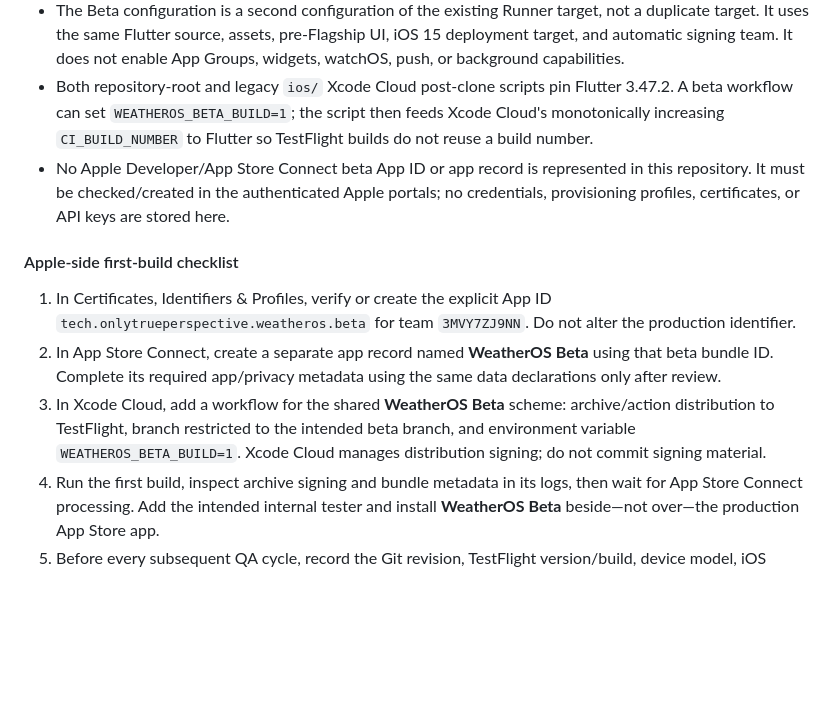
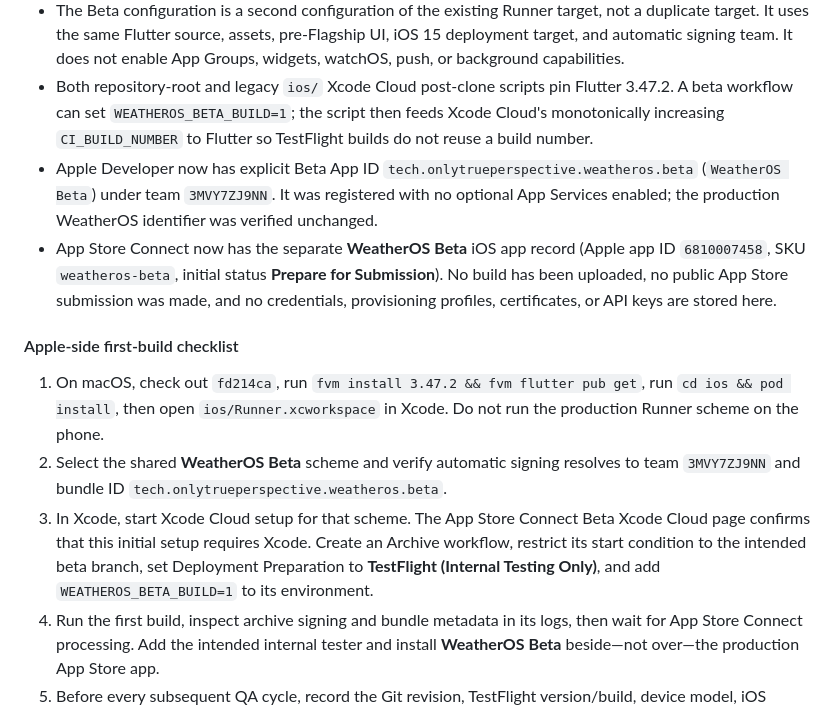
Before and after one commit to ELI3GANT/WEATHER_OS, a Markdown page: WEATHEROS_AUDIT.md, the part around the change. Rendered like a GitHub page; blank space fills up the shorter version.

Commit message:
docs(ios): record Beta Apple provisioning

```diff
--- a/WEATHEROS_AUDIT.md
+++ b/WEATHEROS_AUDIT.md
@@ -69,13 +69,14 @@ _Last updated: 2026-09-08. This is a living audit; device conclusions are only m
 - `ce2b60a` adds a release-mode **Beta** build configuration and shared **WeatherOS Beta** Xcode scheme. Its bundle ID is `tech.onlytrueperspective.weatheros.beta` and its home-screen display name is `WeatherOS Beta`; production Debug/Profile/Release configurations retain `tech.onlytrueperspective.weatheros` and `WeatherOS`.
 - The Beta configuration is a second configuration of the existing Runner target, not a duplicate target. It uses the same Flutter source, assets, pre-Flagship UI, iOS 15 deployment target, and automatic signing team. It does not enable App Groups, widgets, watchOS, push, or background capabilities.
 - Both repository-root and legacy `ios/` Xcode Cloud post-clone scripts pin Flutter 3.47.2. A beta workflow can set `WEATHEROS_BETA_BUILD=1`; the script then feeds Xcode Cloud's monotonically increasing `CI_BUILD_NUMBER` to Flutter so TestFlight builds do not reuse a build number.
-- No Apple Developer/App Store Connect beta App ID or app record is represented in this repository. It must be checked/created in the authenticated Apple portals; no credentials, provisioning profiles, certificates, or API keys are stored here.
+- Apple Developer now has explicit Beta App ID `tech.onlytrueperspective.weatheros.beta` (`WeatherOS Beta`) under team `3MVY7ZJ9NN`. It was registered with no optional App Services enabled; the production WeatherOS identifier was verified unchanged.
+- App Store Connect now has the separate **WeatherOS Beta** iOS app record (Apple app ID `6810007458`, SKU `weatheros-beta`, initial status **Prepare for Submission**). No build has been uploaded, no public App Store submission was made, and no credentials, provisioning profiles, certificates, or API keys are stored here.
 
 #### Apple-side first-build checklist
 
-1. In Certificates, Identifiers & Profiles, verify or create the explicit App ID `tech.onlytrueperspective.weatheros.beta` for team `3MVY7ZJ9NN`. Do not alter the production identifier.
-2. In App Store Connect, create a separate app record named **WeatherOS Beta** using that beta bundle ID. Complete its required app/privacy metadata using the same data declarations only after review.
-3. In Xcode Cloud, add a workflow for the shared **WeatherOS Beta** scheme: archive/action distribution to TestFlight, branch restricted to the intended beta branch, and environment variable `WEATHEROS_BETA_BUILD=1`. Xcode Cloud manages distribution signing; do not commit signing material.
+1. On macOS, check out `fd214ca`, run `fvm install 3.47.2 && fvm flutter pub get`, run `cd ios && pod install`, then open `ios/Runner.xcworkspace` in Xcode. Do not run the production Runner scheme on the phone.
+2. Select the shared **WeatherOS Beta** scheme and verify automatic signing resolves to team `3MVY7ZJ9NN` and bundle ID `tech.onlytrueperspective.weatheros.beta`.
+3. In Xcode, start Xcode Cloud setup for that scheme. The App Store Connect Beta Xcode Cloud page confirms that this initial setup requires Xcode. Create an Archive workflow, restrict its start condition to the intended beta branch, set Deployment Preparation to **TestFlight (Internal Testing Only)**, and add `WEATHEROS_BETA_BUILD=1` to its environment.
 4. Run the first build, inspect archive signing and bundle metadata in its logs, then wait for App Store Connect processing. Add the intended internal tester and install **WeatherOS Beta** beside—not over—the production App Store app.
 5. Before every subsequent QA cycle, record the Git revision, TestFlight version/build, device model, iOS version, and test results in `BUGS.md` / this audit.
 
```
Also changed, not shown: BUGS.md (+1 -1 lines).
